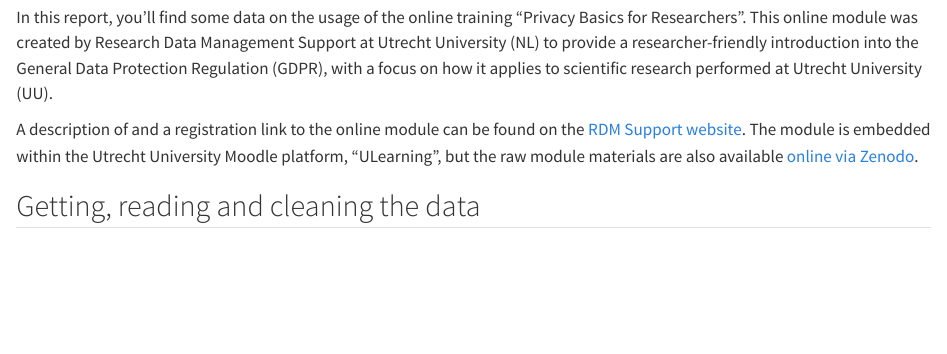
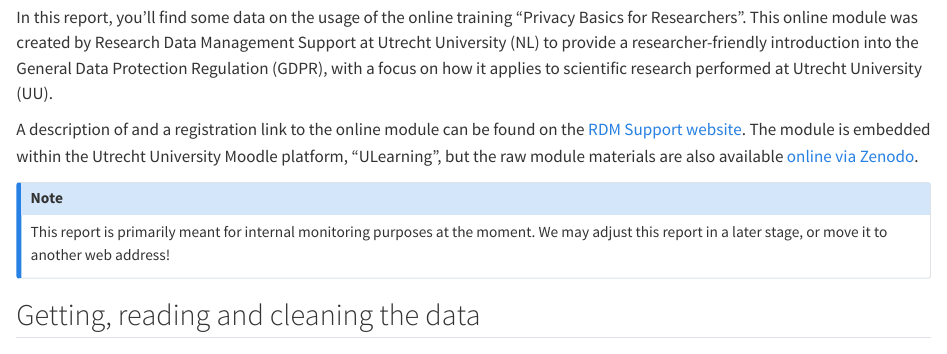
Before and after one commit to UtrechtUniversity/PBfR_stats, a Quarto document (PBfR_stats.qmd): the page in a window 1100 px wide, from 60 px down. Rendered offline with R 4.5, knitr and Pandoc in place of Quarto, with nearby package versions; some code elsewhere in the file could not run offline; long lines of code are wrapped.

Commit message:
Add callout note

```diff
--- a/PBfR_stats.qmd
+++ b/PBfR_stats.qmd
@@ -3,6 +3,11 @@
 In this report, you'll find some data on the usage of the online training "Privacy Basics for Researchers". This online module was created by Research Data Management Support at Utrecht University (NL) to provide a researcher-friendly introduction into the General Data Protection Regulation (GDPR), with a focus on how it applies to scientific research performed at Utrecht University (UU).
 
 A description of and a registration link to the online module can be found on the [RDM Support website](https://www.uu.nl/en/research/research-data-management/walk-in-hours-workshops/privacy-basics-online-training). The module is embedded within the Utrecht University Moodle platform, "ULearning", but the raw module materials are also available [online via Zenodo](https://doi.org/10.5281/zenodo.7930571).
+
+::: {.callout-note}
+This report is primarily meant for internal monitoring purposes at the moment.
+We may adjust this report in a later stage, or move it to another web address!
+:::
 
 ## Getting, reading and cleaning the data
 
```
